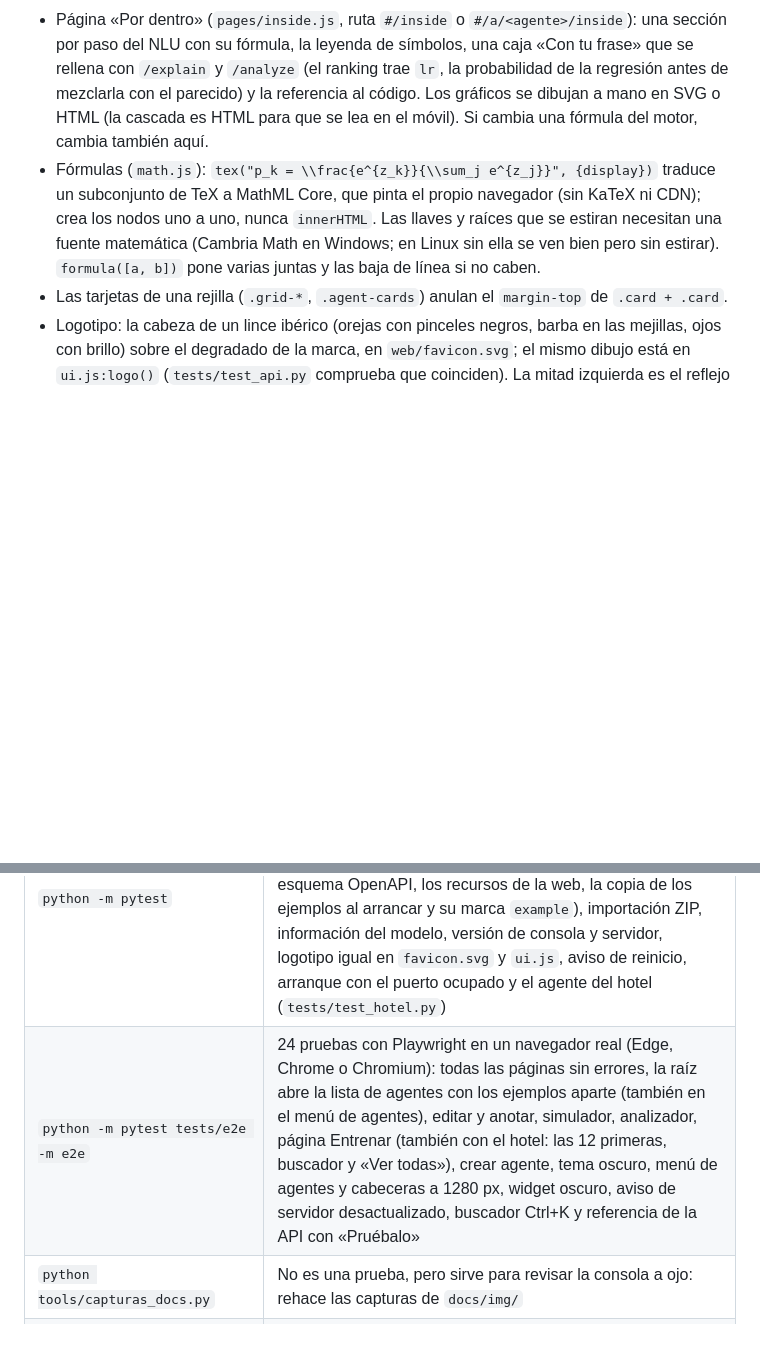
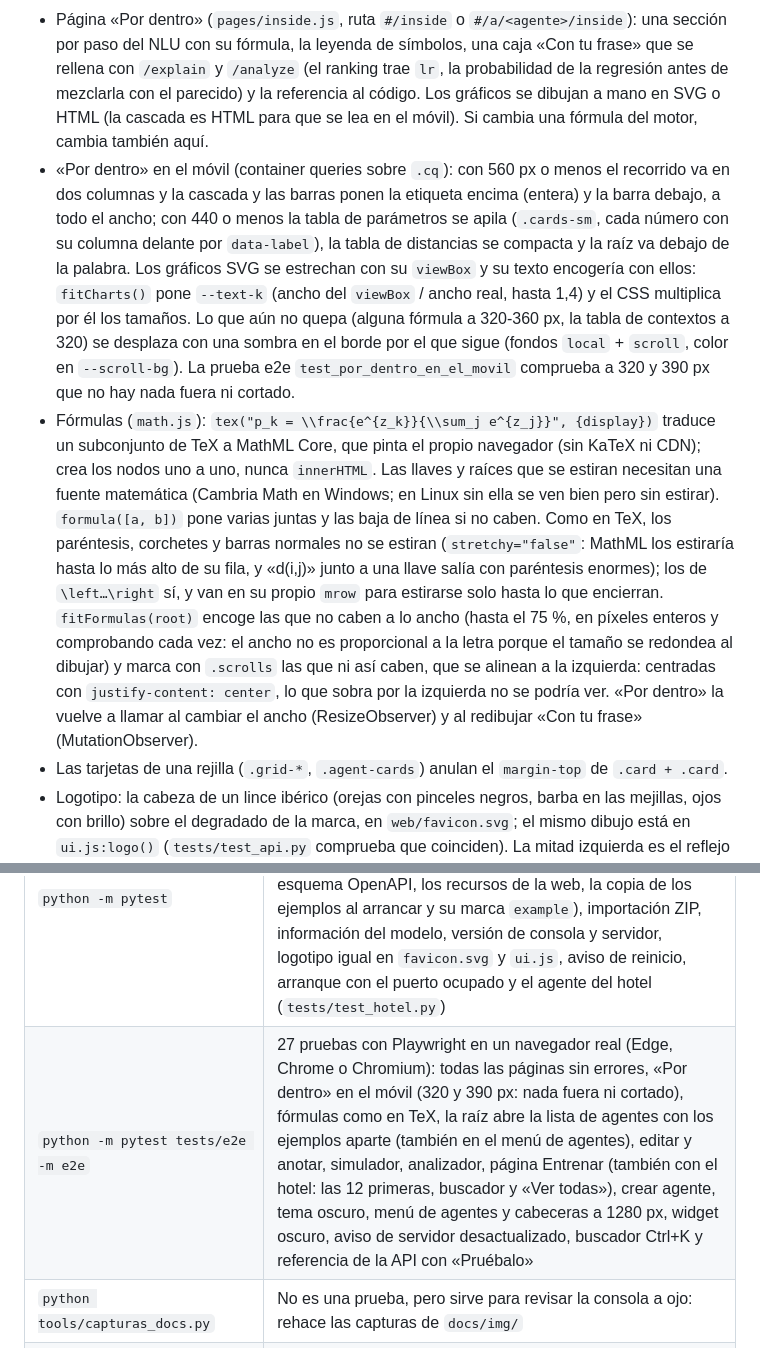
Before and after one commit to pablomise004/agenteconversacional, a Markdown page: CONTRIBUTING.md, 2 parts joined by grey strips. Drawn GitHub-style; blank space fills up the shorter version.

```diff
--- a/CONTRIBUTING.md
+++ b/CONTRIBUTING.md
@@ -450,11 +450,28 @@ agente tiene `apiKey`, esas rutas de conversación exigen la cabecera `X-Api-Key
   mezclarla con el parecido) y la referencia al código. Los gráficos se dibujan a mano en SVG o
   HTML (la cascada es HTML para que se lea en el móvil). Si cambia una fórmula del motor, cambia
   también aquí.
+- «Por dentro» en el móvil (container queries sobre `.cq`): con 560 px o menos el recorrido va en dos
+  columnas y la cascada y las barras ponen la etiqueta encima (entera) y la barra debajo, a todo el
+  ancho; con 440 o menos la tabla de parámetros se apila (`.cards-sm`, cada número con su columna
+  delante por `data-label`), la tabla de distancias se compacta y la raíz va debajo de la palabra.
+  Los gráficos SVG se estrechan con su `viewBox` y su texto encogería con ellos: `fitCharts()` pone
+  `--text-k` (ancho del `viewBox` / ancho real, hasta 1,4) y el CSS multiplica por él los tamaños.
+  Lo que aún no quepa (alguna fórmula a 320-360 px, la tabla de contextos a 320) se desplaza con una
+  sombra en el borde por el que sigue (fondos `local` + `scroll`, color en `--scroll-bg`). La prueba
+  e2e `test_por_dentro_en_el_movil` comprueba a 320 y 390 px que no hay nada fuera ni cortado.
 - Fórmulas (`math.js`): `tex("p_k = \\frac{e^{z_k}}{\\sum_j e^{z_j}}", {display})` traduce un
   subconjunto de TeX a MathML Core, que pinta el propio navegador (sin KaTeX ni CDN); crea los
   nodos uno a uno, nunca `innerHTML`. Las llaves y raíces que se estiran necesitan una fuente
   matemática (Cambria Math en Windows; en Linux sin ella se ven bien pero sin estirar).
-  `formula([a, b])` pone varias juntas y las baja de línea si no caben.
+  `formula([a, b])` pone varias juntas y las baja de línea si no caben. Como en TeX, los paréntesis,
+  corchetes y barras normales no se estiran (`stretchy="false"`: MathML los estiraría hasta lo más
+  alto de su fila, y «d(i,j)» junto a una llave salía con paréntesis enormes); los de `\left…\right`
+  sí, y van en su propio `mrow` para estirarse solo hasta lo que encierran. `fitFormulas(root)`
+  encoge las que no caben a lo ancho (hasta el 75 %, en píxeles enteros y comprobando cada vez:
+  el ancho no es proporcional a la letra porque el tamaño se redondea al dibujar) y marca con
+  `.scrolls` las que ni así caben, que se alinean a la izquierda: centradas con `justify-content:
+  center`, lo que sobra por la izquierda no se podría ver. «Por dentro» la vuelve a llamar al
+  cambiar el ancho (ResizeObserver) y al redibujar «Con tu frase» (MutationObserver).
 - Las tarjetas de una rejilla (`.grid-*`, `.agent-cards`) anulan el `margin-top` de `.card + .card`.
 - Logotipo: la cabeza de un lince ibérico (orejas con pinceles negros, barba en las mejillas, ojos
   con brillo) sobre el degradado de la marca, en `web/favicon.svg`; el mismo dibujo está en
@@ -468,7 +485,7 @@ agente tiene `apiKey`, esas rutas de conversación exigen la cabecera `X-Api-Key
 | Comando | Qué cubre |
 |---|---|
 | `python -m pytest` | 134 pruebas: tokenizador, stemmer, corrector, entidades (rangos de días, horas de mañana y de noche), clasificación (umbral y fuera de tema), parámetros del mismo tipo, contextos, diálogo completo, webhook real, API (incluido el esquema OpenAPI, los recursos de la web, la copia de los ejemplos al arrancar y su marca `example`), importación ZIP, información del modelo, versión de consola y servidor, logotipo igual en `favicon.svg` y `ui.js`, aviso de reinicio, arranque con el puerto ocupado y el agente del hotel (`tests/test_hotel.py`) |
-| `python -m pytest tests/e2e -m e2e` | 24 pruebas con Playwright en un navegador real (Edge, Chrome o Chromium): todas las páginas sin errores, la raíz abre la lista de agentes con los ejemplos aparte (también en el menú de agentes), editar y anotar, simulador, analizador, página Entrenar (también con el hotel: las 12 primeras, buscador y «Ver todas»), crear agente, tema oscuro, menú de agentes y cabeceras a 1280 px, widget oscuro, aviso de servidor desactualizado, buscador Ctrl+K y referencia de la API con «Pruébalo» |
+| `python -m pytest tests/e2e -m e2e` | 27 pruebas con Playwright en un navegador real (Edge, Chrome o Chromium): todas las páginas sin errores, «Por dentro» en el móvil (320 y 390 px: nada fuera ni cortado), fórmulas como en TeX, la raíz abre la lista de agentes con los ejemplos aparte (también en el menú de agentes), editar y anotar, simulador, analizador, página Entrenar (también con el hotel: las 12 primeras, buscador y «Ver todas»), crear agente, tema oscuro, menú de agentes y cabeceras a 1280 px, widget oscuro, aviso de servidor desactualizado, buscador Ctrl+K y referencia de la API con «Pruébalo» |
 | `python tools/capturas_docs.py` | No es una prueba, pero sirve para revisar la consola a ojo: rehace las capturas de `docs/img/` |
 | `python tools/benchmark_massive.py` | Acierto con MASSIVE (60 intenciones): 59 % con 10 frases por intención, 65-66 % con 20 |
 
```
Also changed, not shown: CLAUDE.md (+6 -4 lines), README.md (+1 -1 lines), docs/img/pordentro.png, 4 other files.
